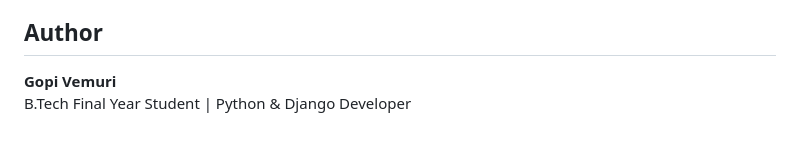
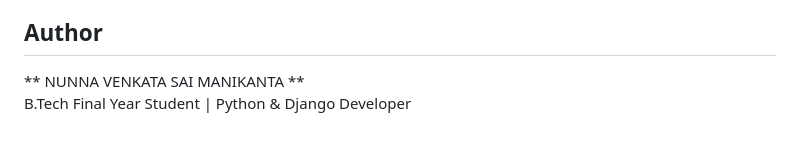
Before and after one commit to nvsmanikanta-dev/milk-analyzer-automation, a Markdown page: README.md, the part around the change. GitHub-like rendering.

```diff
--- a/README.md
+++ b/README.md
@@ -236,5 +236,5 @@ No production credentials, private customer data, internal company information,
 
 ## Author
 
-**Gopi Vemuri**
+** NUNNA VENKATA SAI MANIKANTA **
 B.Tech Final Year Student | Python & Django Developer
```
